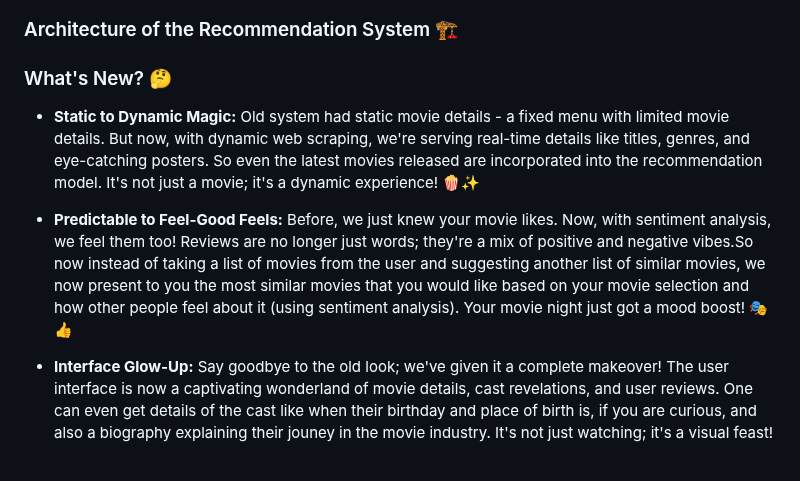
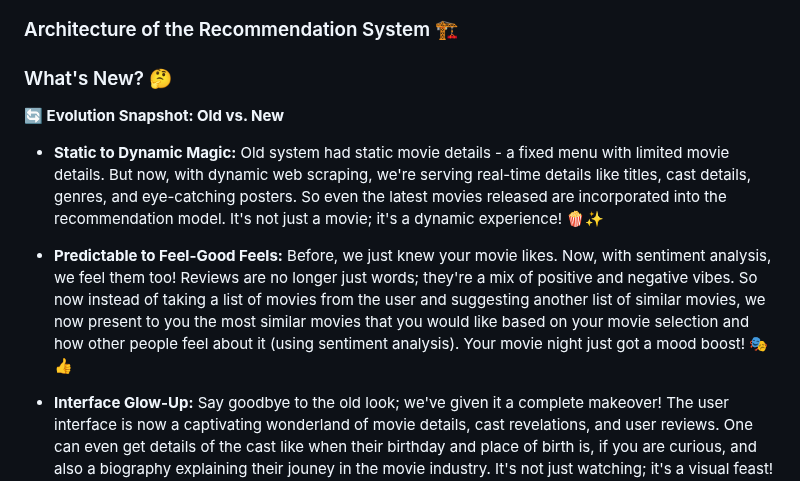
Before and after one commit to kgudipe/SE_PROJ, a Markdown page: project3/README.md, the part around the change. Drawn GitHub-style.

```diff
--- a/project3/README.md
+++ b/project3/README.md
@@ -13,10 +13,10 @@ Imagine each movie is a star, and cosine similarity is like a cool trick to see
 ### Architecture of the Recommendation System 🏗️
 
 ### What's New? 🤔
+**🔄 Evolution Snapshot: Old vs. New**
+- **Static to Dynamic Magic:** Old system had static movie details - a fixed menu with limited movie details. But now, with dynamic web scraping, we're serving real-time details like titles, cast details, genres, and eye-catching posters. So even the latest movies released are incorporated into the recommendation model. It's not just a movie; it's a dynamic experience! 🍿✨
 
-- **Static to Dynamic Magic:** Old system had static movie details - a fixed menu with limited movie details. But now, with dynamic web scraping, we're serving real-time details like titles, genres, and eye-catching posters. So even the latest movies released are incorporated into the recommendation model. It's not just a movie; it's a dynamic experience! 🍿✨
-
-- **Predictable to Feel-Good Feels:** Before, we just knew your movie likes. Now, with sentiment analysis, we feel them too! Reviews are no longer just words; they're a mix of positive and negative vibes.So now instead of taking a list of movies from the user and suggesting another list of similar movies, we now present to you the most similar movies that you would like based on your movie selection and how other people feel about it (using sentiment analysis). Your movie night just got a mood boost! 🎭👍
+- **Predictable to Feel-Good Feels:** Before, we just knew your movie likes. Now, with sentiment analysis, we feel them too! Reviews are no longer just words; they're a mix of positive and negative vibes. So now instead of taking a list of movies from the user and suggesting another list of similar movies, we now present to you the most similar movies that you would like based on your movie selection and how other people feel about it (using sentiment analysis). Your movie night just got a mood boost! 🎭👍
 
 - **Interface Glow-Up:** Say goodbye to the old look; we've given it a complete makeover! The user interface is now a captivating wonderland of movie details, cast revelations, and user reviews. One can even get details of the cast like when their birthday and place of birth is, if you are curious, and also a biography explaining their jouney in the movie industry. It's not just watching; it's a visual feast! 🎨👀
 
```
